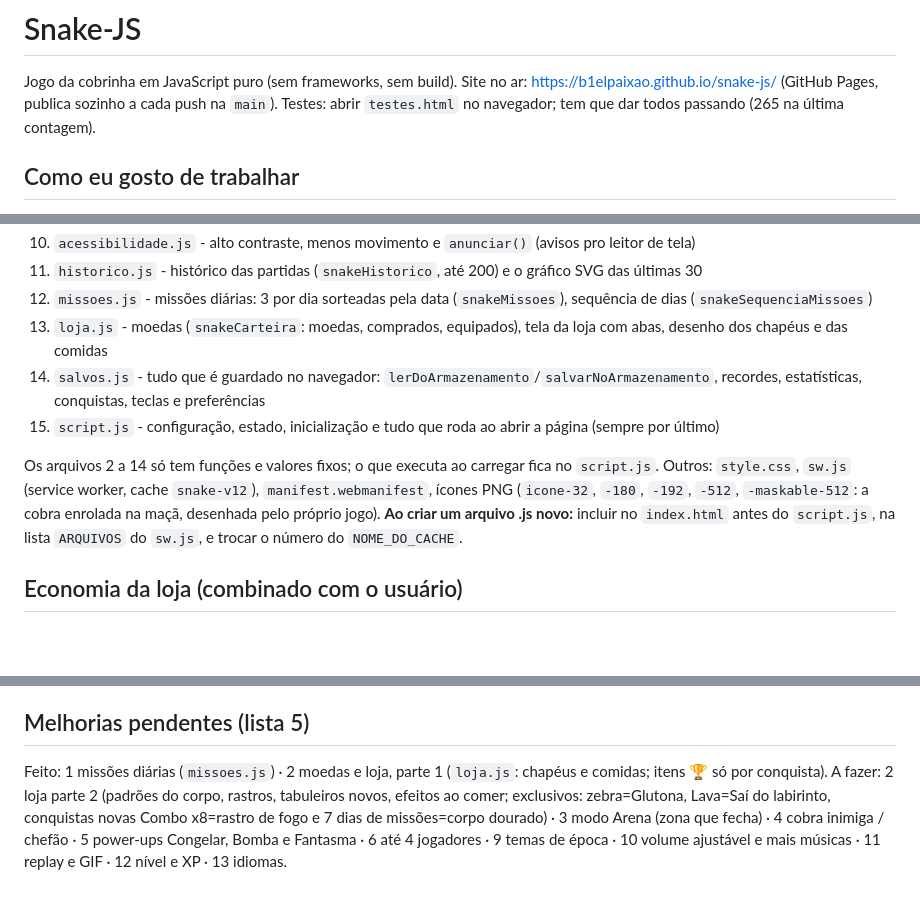
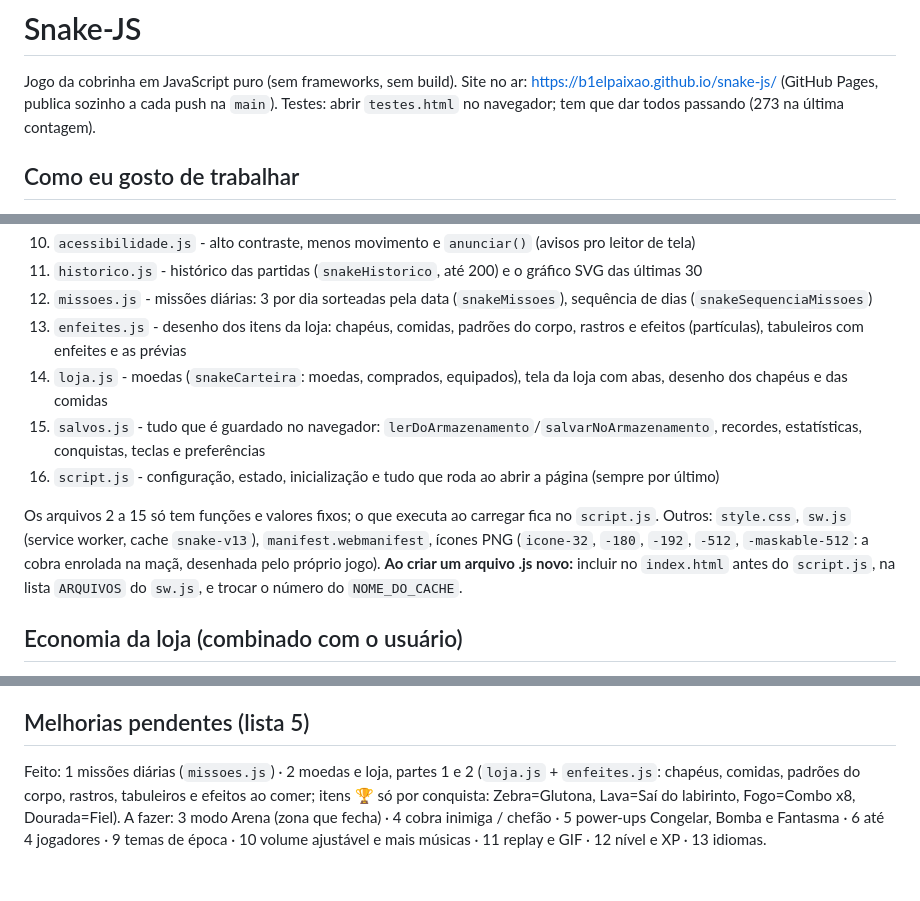
Before and after one commit to b1elpaixao/snake-js, a Markdown page: CLAUDE.md, 3 parts joined by grey strips. Rendered like a GitHub page; blank space fills up the shorter version.

Commit message:
CLAUDE.md: loja parte 2, enfeites.js, 273 testes, cache v13
Co-Authored-By: Claude Opus 5.5 <noreply@anthropic.com>

```diff
--- a/CLAUDE.md
+++ b/CLAUDE.md
@@ -2,7 +2,7 @@
 
 Jogo da cobrinha  em JavaScript puro (sem frameworks, sem build).
 Site no ar: https://b1elpaixao.github.io/snake-js/ (GitHub Pages, publica sozinho a cada push na `main`).
-Testes: abrir `testes.html` no navegador; tem que dar todos passando (265 na última contagem).
+Testes: abrir `testes.html` no navegador; tem que dar todos passando (273 na última contagem).
 
 ## Como eu gosto de trabalhar
 
@@ -32,12 +32,13 @@ Arquivos JS carregados nesta ordem pelo `index.html` (scripts comuns, sem módul
 10. `acessibilidade.js` - alto contraste, menos movimento e `anunciar()` (avisos pro leitor de tela)
 11. `historico.js` - histórico das partidas (`snakeHistorico`, até 200) e o gráfico SVG das últimas 30
 12. `missoes.js` - missões diárias: 3 por dia sorteadas pela data (`snakeMissoes`), sequência de dias (`snakeSequenciaMissoes`)
-13. `loja.js` - moedas (`snakeCarteira`: moedas, comprados, equipados), tela da loja com abas, desenho dos chapéus e das comidas
-14. `salvos.js` - tudo que é guardado no navegador: `lerDoArmazenamento`/`salvarNoArmazenamento`, recordes, estatísticas, conquistas, teclas e preferências
-15. `script.js` - configuração, estado, inicialização e tudo que roda ao abrir a página (sempre por último)
+13. `enfeites.js` - desenho dos itens da loja: chapéus, comidas, padrões do corpo, rastros e efeitos (partículas), tabuleiros com enfeites e as prévias
+14. `loja.js` - moedas (`snakeCarteira`: moedas, comprados, equipados), tela da loja com abas, desenho dos chapéus e das comidas
+15. `salvos.js` - tudo que é guardado no navegador: `lerDoArmazenamento`/`salvarNoArmazenamento`, recordes, estatísticas, conquistas, teclas e preferências
+16. `script.js` - configuração, estado, inicialização e tudo que roda ao abrir a página (sempre por último)
 
-Os arquivos 2 a 14 só tem funções e valores fixos; o que executa ao carregar fica no `script.js`.
-Outros: `style.css`, `sw.js` (service worker, cache `snake-v12`), `manifest.webmanifest`, ícones PNG (`icone-32`, `-180`, `-192`, `-512`, `-maskable-512`: a cobra enrolada na maçã, desenhada pelo próprio jogo).
+Os arquivos 2 a 15 só tem funções e valores fixos; o que executa ao carregar fica no `script.js`.
+Outros: `style.css`, `sw.js` (service worker, cache `snake-v13`), `manifest.webmanifest`, ícones PNG (`icone-32`, `-180`, `-192`, `-512`, `-maskable-512`: a cobra enrolada na maçã, desenhada pelo próprio jogo).
 **Ao criar um arquivo .js novo:** incluir no `index.html` antes do `script.js`, na lista `ARQUIVOS`
 do `sw.js`, e trocar o número do `NOME_DO_CACHE`.
 
@@ -68,5 +69,5 @@ Feito: 1 movimento por trilha / delay nas teclas · 2 compartilhar resultado ·
 
 ## Melhorias pendentes (lista 5)
 
-Feito: 1 missões diárias (`missoes.js`) · 2 moedas e loja, parte 1 (`loja.js`: chapéus e comidas; itens 🏆 só por conquista).
-A fazer: 2 loja parte 2 (padrões do corpo, rastros, tabuleiros novos, efeitos ao comer; exclusivos: zebra=Glutona, Lava=Saí do labirinto, conquistas novas Combo x8=rastro de fogo e 7 dias de missões=corpo dourado) · 3 modo Arena (zona que fecha) · 4 cobra inimiga / chefão · 5 power-ups Congelar, Bomba e Fantasma · 6 até 4 jogadores · 9 temas de época · 10 volume ajustável e mais músicas · 11 replay e GIF · 12 nível e XP · 13 idiomas.
+Feito: 1 missões diárias (`missoes.js`) · 2 moedas e loja, partes 1 e 2 (`loja.js` + `enfeites.js`: chapéus, comidas, padrões do corpo, rastros, tabuleiros e efeitos ao comer; itens 🏆 só por conquista: Zebra=Glutona, Lava=Saí do labirinto, Fogo=Combo x8, Dourada=Fiel).
+A fazer: 3 modo Arena (zona que fecha) · 4 cobra inimiga / chefão · 5 power-ups Congelar, Bomba e Fantasma · 6 até 4 jogadores · 9 temas de época · 10 volume ajustável e mais músicas · 11 replay e GIF · 12 nível e XP · 13 idiomas.
```
